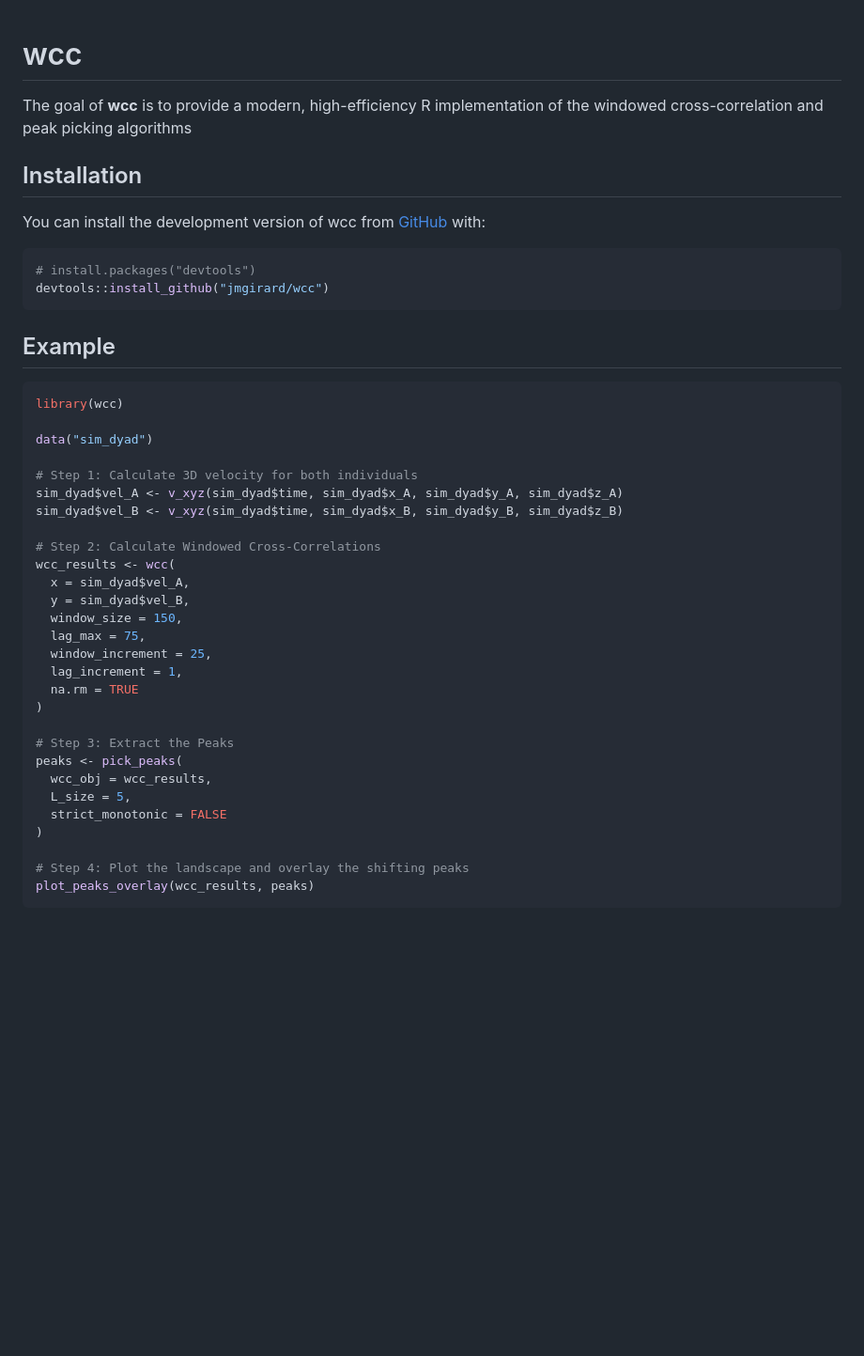
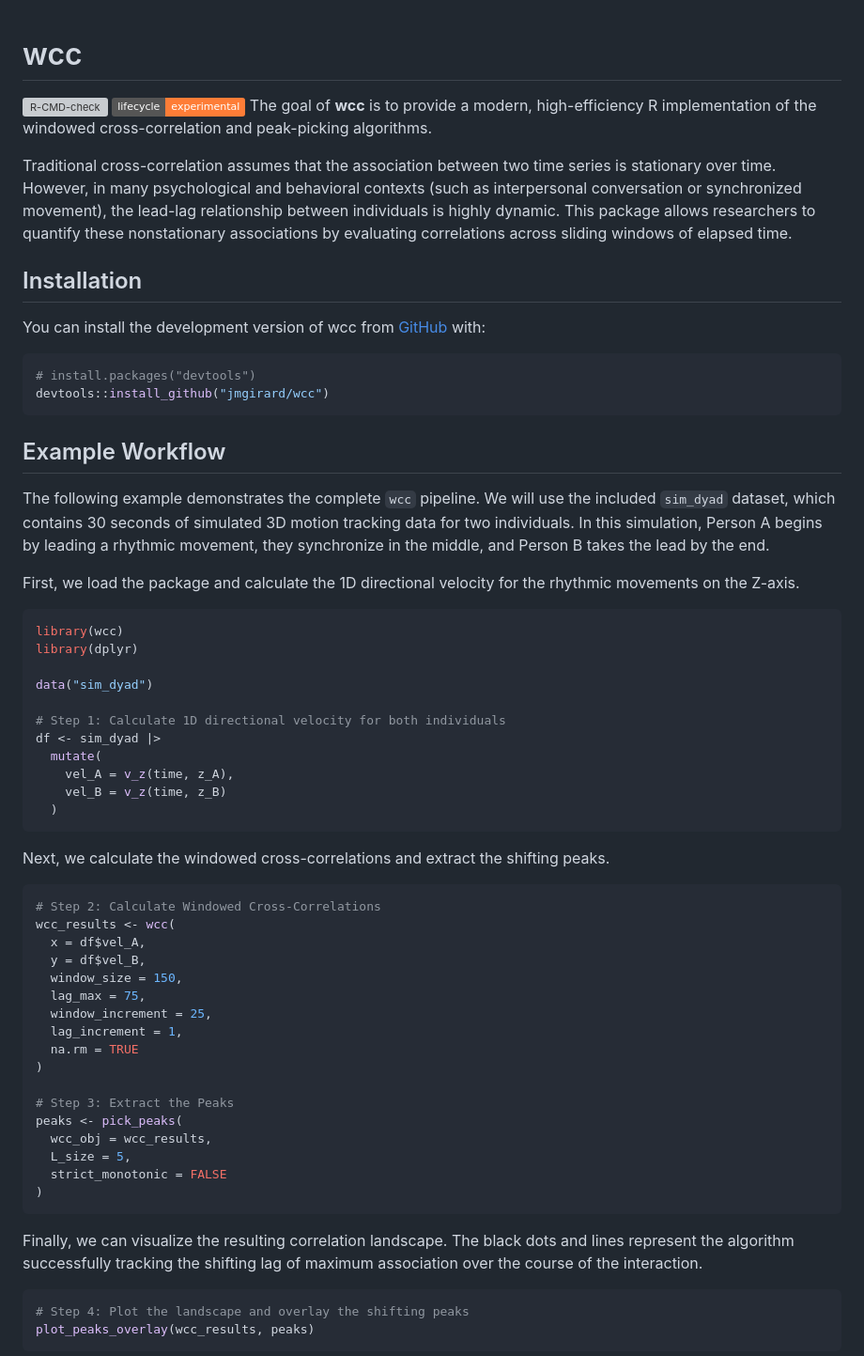
Before and after one commit to jmgirard/wcc, a Markdown page: README.md, the part around the change printed below. Shown: that part at 94% size. Drawn GitHub-style; badges without logos; blank space fills up the shorter version; grey boxes are pictures that could not be loaded.

Commit message:
improve readme

````diff
--- a/README.md
+++ b/README.md
@@ -3,13 +1,20 @@
 
 # wcc
 
-<!-- badges: start -->
+[![R-CMD-check](https://github.com/jmgirard/wcc/actions/workflows/R-CMD-check.yaml/badge.svg)](https://github.com/jmgirard/wcc/actions/workflows/R-CMD-check.yaml)
+[![Lifecycle:
+experimental](https://img.shields.io/badge/lifecycle-experimental-orange.svg)](https://lifecycle.r-lib.org/articles/stages.html#experimental)
+The goal of **wcc** is to provide a modern, high-efficiency R
+implementation of the windowed cross-correlation and peak-picking
+algorithms.
 
-<!-- badges: end -->
-
-The goal of **wcc** is to provide a modern, high-efficiency R
-implementation of the windowed cross-correlation and peak picking
-algorithms
+Traditional cross-correlation assumes that the association between two
+time series is stationary over time. However, in many psychological and
+behavioral contexts (such as interpersonal conversation or synchronized
+movement), the lead-lag relationship between individuals is highly
+dynamic. This package allows researchers to quantify these nonstationary
+associations by evaluating correlations across sliding windows of
+elapsed time.
 
 ## Installation
 
@@ -21,21 +26,39 @@ You can install the development version of wcc from
 devtools::install_github("jmgirard/wcc")
 ```
 
-## Example
+## Example Workflow
+
+The following example demonstrates the complete `wcc` pipeline. We will
+use the included `sim_dyad` dataset, which contains 30 seconds of
+simulated 3D motion tracking data for two individuals. In this
+simulation, Person A begins by leading a rhythmic movement, they
+synchronize in the middle, and Person B takes the lead by the end.
+
+First, we load the package and calculate the 1D directional velocity for
+the rhythmic movements on the Z-axis.
 
 ``` r
 library(wcc)
+library(dplyr)
 
 data("sim_dyad")
 
-# Step 1: Calculate 3D velocity for both individuals
-sim_dyad$vel_A <- v_xyz(sim_dyad$time, sim_dyad$x_A, sim_dyad$y_A, sim_dyad$z_A)
-sim_dyad$vel_B <- v_xyz(sim_dyad$time, sim_dyad$x_B, sim_dyad$y_B, sim_dyad$z_B)
+# Step 1: Calculate 1D directional velocity for both individuals
+df <- sim_dyad |>
+  mutate(
+    vel_A = v_z(time, z_A),
+    vel_B = v_z(time, z_B)
+  )
+```
 
+Next, we calculate the windowed cross-correlations and extract the
+shifting peaks.
+
+``` r
 # Step 2: Calculate Windowed Cross-Correlations
 wcc_results <- wcc(
-  x = sim_dyad$vel_A,
-  y = sim_dyad$vel_B,
+  x = df$vel_A,
+  y = df$vel_B,
   window_size = 150,
   lag_max = 75,
   window_increment = 25,
@@ -49,7 +72,13 @@ peaks <- pick_peaks(
   L_size = 5,
   strict_monotonic = FALSE
 )
+```
 
+Finally, we can visualize the resulting correlation landscape. The black
+dots and lines represent the algorithm successfully tracking the
+shifting lag of maximum association over the course of the interaction.
+
+``` r
 # Step 4: Plot the landscape and overlay the shifting peaks
 plot_peaks_overlay(wcc_results, peaks)
 ```
````
Also changed, not shown: other parts of README.md (+18 -4 lines), man/figures/README-example-plot-1.png (added), 1 other file.
